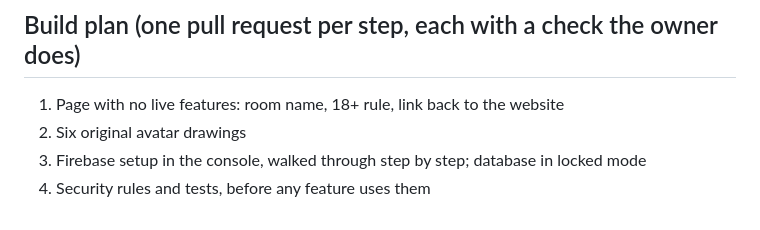
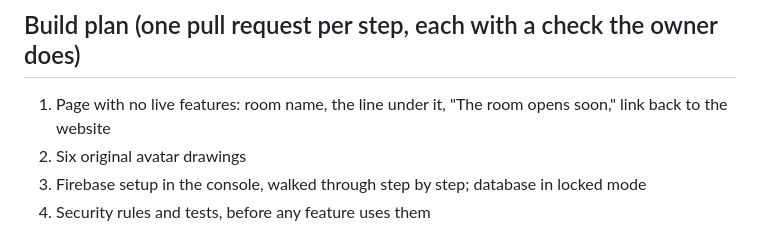
Before and after one commit to danielyoonwrites/danielyoonwrites.github.io, a Markdown page: quiet-room/PROGRESS.md, the part around the change. GitHub-like rendering.

Commit message:
Quiet Room: remove the 18+ rule from step 1 of the plan
Co-Authored-By: Claude Opus 5.5 <noreply@anthropic.com>
Claude-Session: https://claude.ai/code/session_01VWcLFgxorrCLy3avmPt5BH

```diff
--- a/quiet-room/PROGRESS.md
+++ b/quiet-room/PROGRESS.md
@@ -23,7 +23,7 @@ Last updated: October 24, 2026
 
 ## Build plan (one pull request per step, each with a check the owner does)
 
-1. Page with no live features: room name, 18+ rule, link back to the website
+1. Page with no live features: room name, the line under it, "The room opens soon," link back to the website
 2. Six original avatar drawings
 3. Firebase setup in the console, walked through step by step; database in locked mode
 4. Security rules and tests, before any feature uses them
```
